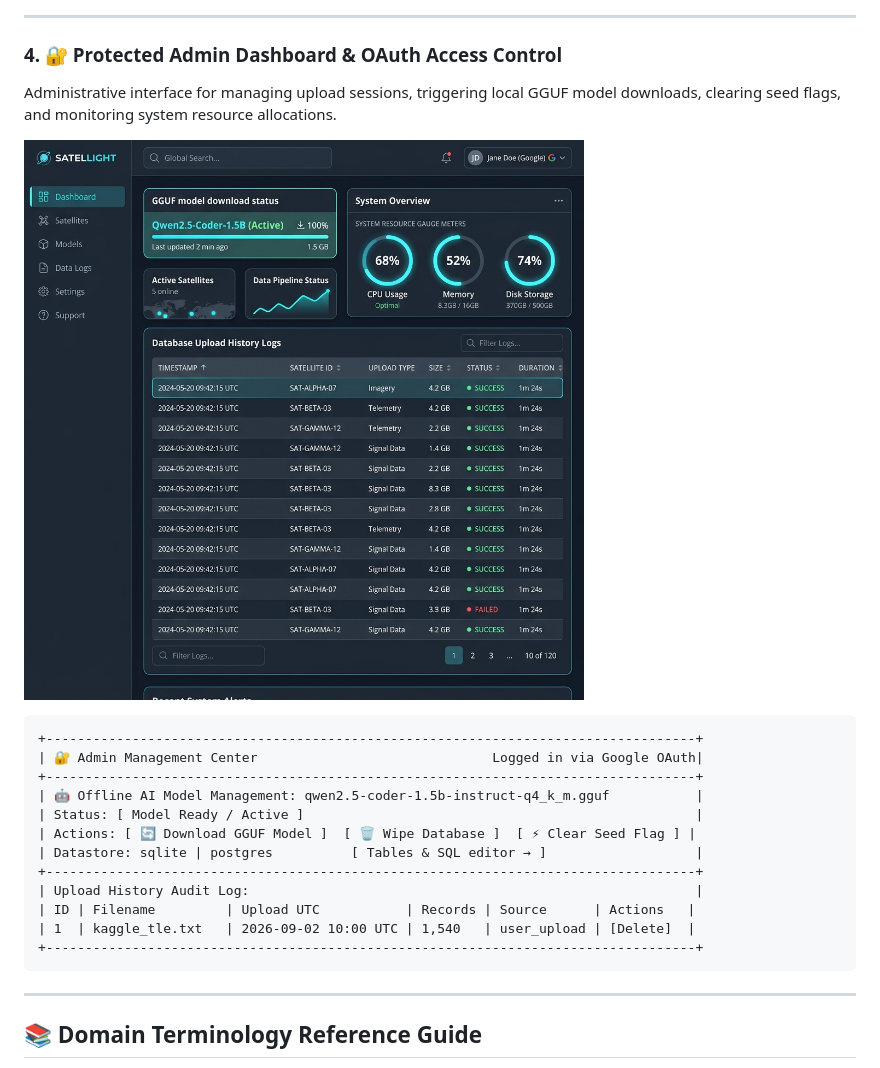
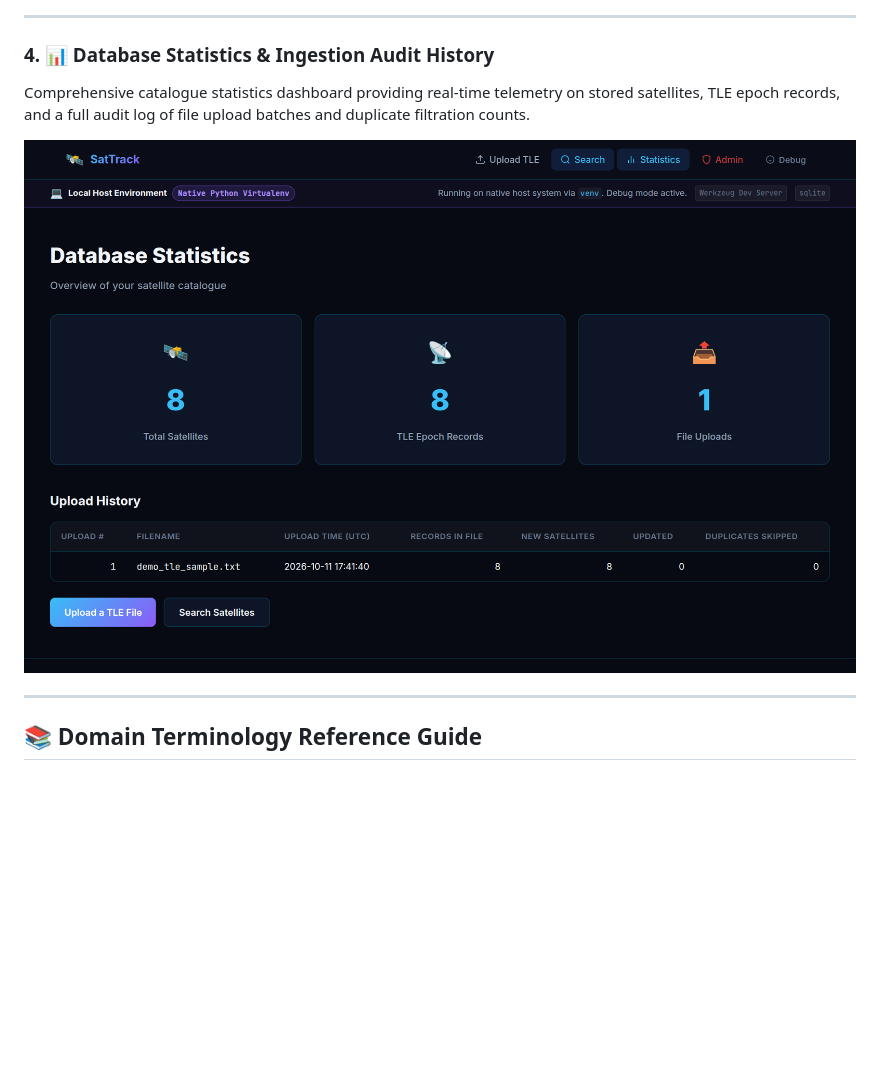
Before and after one commit to sethusrinivasan/satellite-tracker, a Markdown page: README.md, the part around the change printed below. Drawn GitHub-style; pictures changed too: docs/images/admin_panel.png; blank space fills up the shorter version.

````diff
--- a/README.md
+++ b/README.md
@@ -124,25 +69,10 @@ Parses 3-line and 2-line TLE dataset files, verifies modulo-10 checksums, extrac
 
 ---
 
-### 4. 🔐 Protected Admin Dashboard & OAuth Access Control
-Administrative interface for managing upload sessions, triggering local GGUF model downloads, clearing seed flags, and monitoring system resource allocations.
+### 4. 📊 Database Statistics & Ingestion Audit History
+Comprehensive catalogue statistics dashboard providing real-time telemetry on stored satellites, TLE epoch records, and a full audit log of file upload batches and duplicate filtration counts.
 
-![Admin Control Dashboard Screenshot](docs/images/admin_panel.png)
-
-```
-+-----------------------------------------------------------------------------------+
-| 🔐 Admin Management Center                              Logged in via Google OAuth|
-+-----------------------------------------------------------------------------------+
-| 🤖 Offline AI Model Management: qwen2.5-coder-1.5b-instruct-q4_k_m.gguf           |
-| Status: [ Model Ready / Active ]                                                  |
-| Actions: [ 🔄 Download GGUF Model ]  [ 🗑️ Wipe Database ]  [ ⚡ Clear Seed Flag ] |
-| Datastore: sqlite | postgres          [ Tables & SQL editor → ]                   |
-+-----------------------------------------------------------------------------------+
-| Upload History Audit Log:                                                         |
-| ID | Filename         | Upload UTC           | Records | Source      | Actions   |
-| 1  | kaggle_tle.txt   | 2026-09-02 10:00 UTC | 1,540   | user_upload | [Delete]  |
-+-----------------------------------------------------------------------------------+
-```
+![Database Statistics & Upload History](docs/images/admin_panel.png)
 
 ---
 
````
Also changed, not shown: other parts of README.md (+43 -77 lines), docs/index.md (+5 -1 lines), docs/images/ai_search.png, docs/images/tle_upload.png, docs/images/tracker.png, 1 other file.
